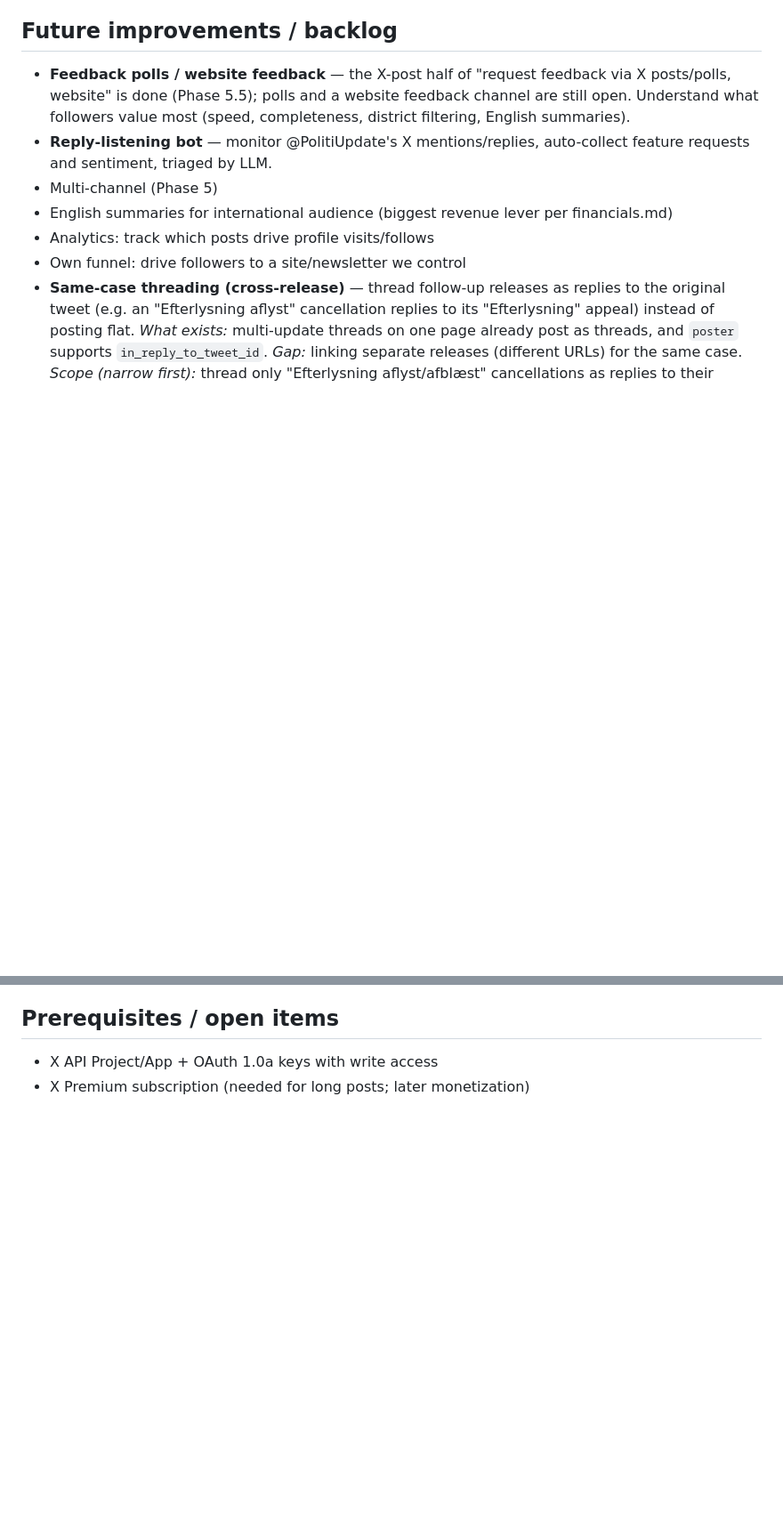
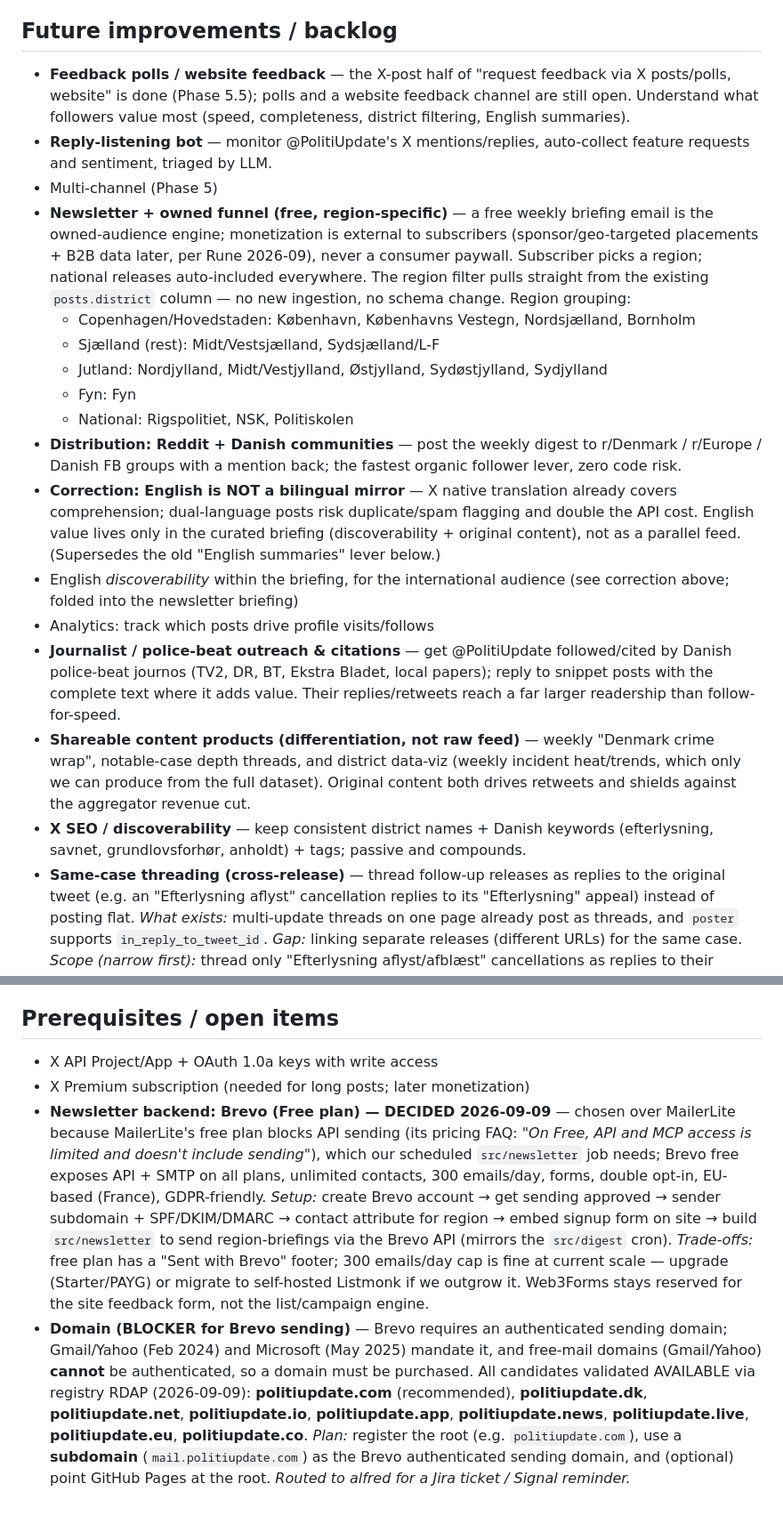
Before and after one commit to RuneStone0/PolitiUpdate, a Markdown page: docs/PLAN.md, 2 parts joined by grey strips. Shown at 89% size. GitHub-like rendering; blank space fills up the shorter version.

Commit message:
docs(plan): record newsletter decision + growth levers
Persists the 2026-09-09 follower-growth session: Brevo (free plan) newsletter backend decision, the domain blocker for Brevo sending, the 4-region newsletter grouping (Hovedstaden/Sjælland/Jylland/Fyn), and the growth levers (Reddit + DK communities, police-beat outreach, shareable content products, X SEO).

```diff
--- a/docs/PLAN.md
+++ b/docs/PLAN.md
@@ -90,11 +90,23 @@ tests/              Unit + regression + e2e tests (146 tests, 99% coverage)
 - **Feedback polls / website feedback** — the X-post half of "request feedback via X posts/polls, website" is done (Phase 5.5); polls and a website feedback channel are still open. Understand what followers value most (speed, completeness, district filtering, English summaries).
 - **Reply-listening bot** — monitor @PolitiUpdate's X mentions/replies, auto-collect feature requests and sentiment, triaged by LLM.
 - Multi-channel (Phase 5)
-- English summaries for international audience (biggest revenue lever per financials.md)
+- **Newsletter + owned funnel (free, region-specific)** — a free weekly briefing email is the owned-audience engine; monetization is external to subscribers (sponsor/geo-targeted placements + B2B data later, per Rune 2026-09), never a consumer paywall. Subscriber picks a region; national releases auto-included everywhere. The region filter pulls straight from the existing `posts.district` column — no new ingestion, no schema change. Region grouping:
+  - Copenhagen/Hovedstaden: København, Københavns Vestegn, Nordsjælland, Bornholm
+  - Sjælland (rest): Midt/Vestsjælland, Sydsjælland/L-F
+  - Jutland: Nordjylland, Midt/Vestjylland, Østjylland, Sydøstjylland, Sydjylland
+  - Fyn: Fyn
+  - National: Rigspolitiet, NSK, Politiskolen
+- **Distribution: Reddit + Danish communities** — post the weekly digest to r/Denmark / r/Europe / Danish FB groups with a mention back; the fastest organic follower lever, zero code risk.
+- **Correction: English is NOT a bilingual mirror** — X native translation already covers comprehension; dual-language posts risk duplicate/spam flagging and double the API cost. English value lives only in the curated briefing (discoverability + original content), not as a parallel feed. (Supersedes the old "English summaries" lever below.)
+- English *discoverability* within the briefing, for the international audience (see correction above; folded into the newsletter briefing)
 - Analytics: track which posts drive profile visits/follows
-- Own funnel: drive followers to a site/newsletter we control
+- **Journalist / police-beat outreach & citations** — get @PolitiUpdate followed/cited by Danish police-beat journos (TV2, DR, BT, Ekstra Bladet, local papers); reply to snippet posts with the complete text where it adds value. Their replies/retweets reach a far larger readership than follow-for-speed.
+- **Shareable content products (differentiation, not raw feed)** — weekly "Denmark crime wrap", notable-case depth threads, and district data-viz (weekly incident heat/trends, which only we can produce from the full dataset). Original content both drives retweets and shields against the aggregator revenue cut.
+- **X SEO / discoverability** — keep consistent district names + Danish keywords (efterlysning, savnet, grundlovsforhør, anholdt) + tags; passive and compounds.
 - **Same-case threading (cross-release)** — thread follow-up releases as replies to the original tweet (e.g. an "Efterlysning aflyst" cancellation replies to its "Efterlysning" appeal) instead of posting flat. *What exists:* multi-update threads on one page already post as threads, and `poster` supports `in_reply_to_tweet_id`. *Gap:* linking separate releases (different URLs) for the same case. *Scope (narrow first):* thread only "Efterlysning aflyst/afblæst" cancellations as replies to their original appeal. *Needs:* (1) a case key derived from content — district + person name/age/location, since the police don't tag releases with a case ID; (2) a DB `case_key → tweet_id` map recorded when an appeal posts; (3) reply wiring passing `in_reply_to_tweet_id` on a key match. *Risks:* false-positive linking (mitigate with conservative matching + flat-post fallback), cancellations not repeating the full person description, cancellations arriving before the appeal posts. *Recommendation:* narrow scope + conservative matching; genuine UX win but not urgent.
 
 ## Prerequisites / open items
 - X API Project/App + OAuth 1.0a keys with write access
 - X Premium subscription (needed for long posts; later monetization)
+- **Newsletter backend: Brevo (Free plan) — DECIDED 2026-09-09** — chosen over MailerLite because MailerLite's free plan blocks API sending (its pricing FAQ: *"On Free, API and MCP access is limited and doesn't include sending"*), which our scheduled `src/newsletter` job needs; Brevo free exposes API + SMTP on all plans, unlimited contacts, 300 emails/day, forms, double opt-in, EU-based (France), GDPR-friendly. *Setup:* create Brevo account → get sending approved → sender subdomain + SPF/DKIM/DMARC → contact attribute for region → embed signup form on site → build `src/newsletter` to send region-briefings via the Brevo API (mirrors the `src/digest` cron). *Trade-offs:* free plan has a "Sent with Brevo" footer; 300 emails/day cap is fine at current scale — upgrade (Starter/PAYG) or migrate to self-hosted Listmonk if we outgrow it. Web3Forms stays reserved for the site feedback form, not the list/campaign engine.
+- **Domain (BLOCKER for Brevo sending)** — Brevo requires an authenticated sending domain; Gmail/Yahoo (Feb 2024) and Microsoft (May 2025) mandate it, and free-mail domains (Gmail/Yahoo) **cannot** be authenticated, so a domain must be purchased. All candidates validated AVAILABLE via registry RDAP (2026-09-09): **politiupdate.com** (recommended), **politiupdate.dk**, **politiupdate.net**, **politiupdate.io**, **politiupdate.app**, **politiupdate.news**, **politiupdate.live**, **politiupdate.eu**, **politiupdate.co**. *Plan:* register the root (e.g. `politiupdate.com`), use a **subdomain** (`mail.politiupdate.com`) as the Brevo authenticated sending domain, and (optional) point GitHub Pages at the root. *Routed to alfred for a Jira ticket / Signal reminder.*
```
Also changed, not shown: docs/context.md (+1 -0 lines).
